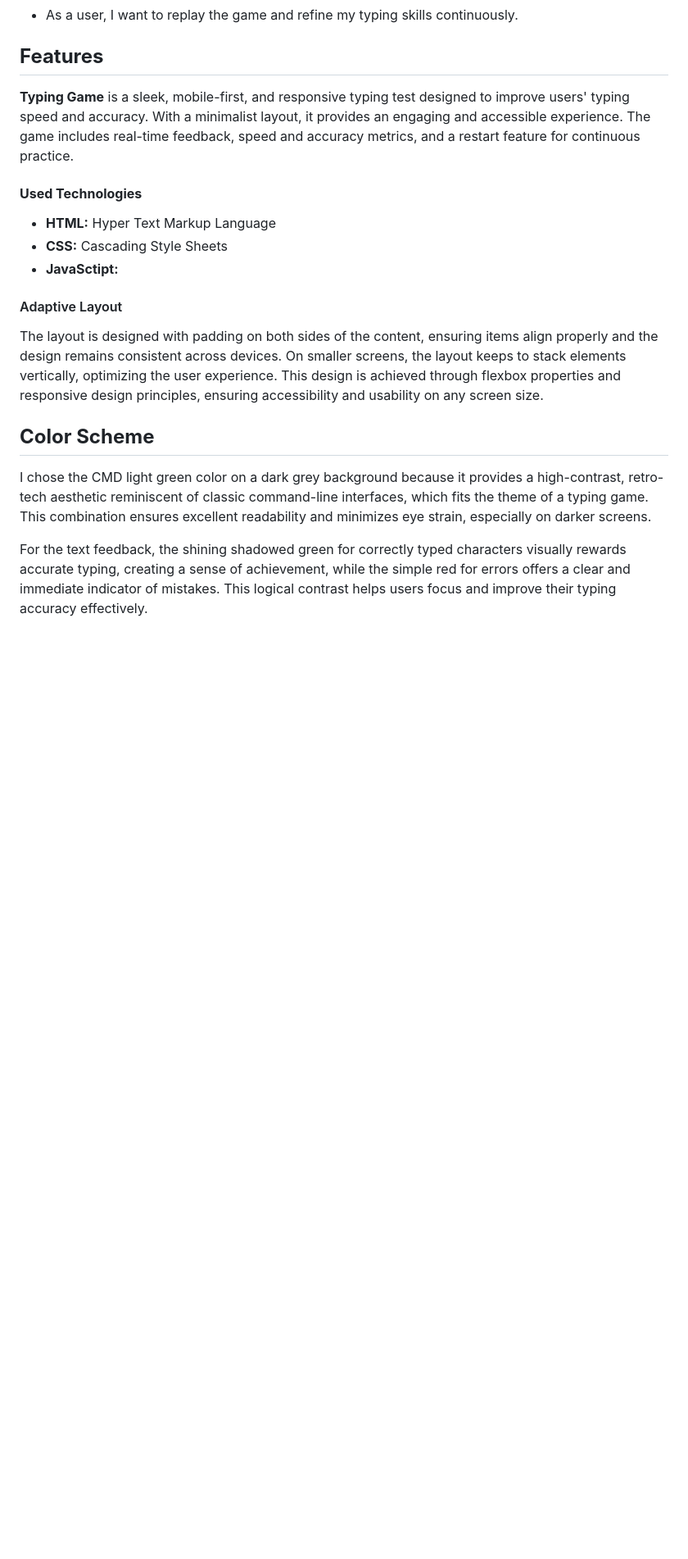
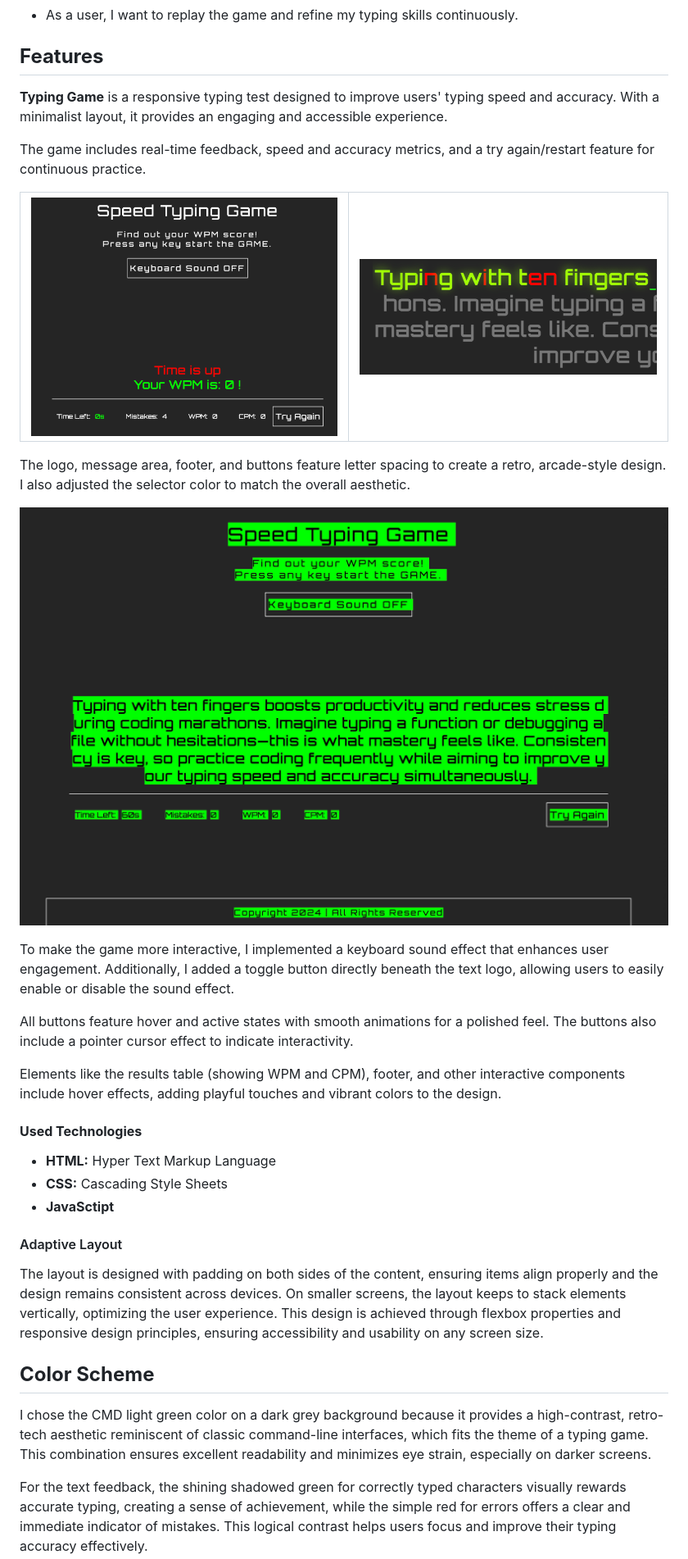
Before and after one commit to RazmikMovsisyan/typing-game, a Markdown page: README.md, the part around one of its changes. Shown at 82% size. GitHub-like rendering; pictures changed too: assets/readme/images/correct-false.png (added), assets/readme/images/game-over-score.png (added), assets/readme/images/selection-color.png (added); blank space fills up the shorter version.

Commit message:
docs: Screenshots to my text and some minor changes

```diff
--- a/README.md
+++ b/README.md
@@ -56,13 +57,30 @@ The website features a typing game that allows users to test and improve their t
 
 ## **Features**
 
-**Typing Game** is a sleek, mobile-first, and responsive typing test designed to improve users' typing speed and accuracy. With a minimalist layout, it provides an engaging and accessible experience. The game includes real-time feedback, speed and accuracy metrics, and a restart feature for continuous practice.
+**Typing Game** is a responsive typing test designed to improve users' typing speed and accuracy.
+With a minimalist layout, it provides an engaging and accessible experience.
+
+The game includes real-time feedback, speed and accuracy metrics, and a try again/restart feature for continuous practice.
+
+| ![game-over-score](assets/readme/images/game-over-score.png) | ![correct-false](assets/readme/images/correct-false.png) |
+|:---:|:---:|
+
+The logo, message area, footer, and buttons feature letter spacing to create a retro, arcade-style design.
+I also adjusted the selector color to match the overall aesthetic.
+
+![selection-color](assets/readme/images/selection-color.png)
+
+To make the game more interactive, I implemented a keyboard sound effect that enhances user engagement. Additionally, I added a toggle button directly beneath the text logo, allowing users to easily enable or disable the sound effect.
+
+All buttons feature hover and active states with smooth animations for a polished feel. The buttons also include a pointer cursor effect to indicate interactivity.
+
+Elements like the results table (showing WPM and CPM), footer, and other interactive components include hover effects, adding playful touches and vibrant colors to the design.
 
 #### **Used Technologies**
 
 - **HTML:** Hyper Text Markup Language
 - **CSS:** Cascading Style Sheets
-- **JavaSctipt:**
+- **JavaSctipt**
 
 #### Adaptive Layout
 
```
Also changed, not shown: other parts of README.md (+9 -8 lines), 1 other file.
